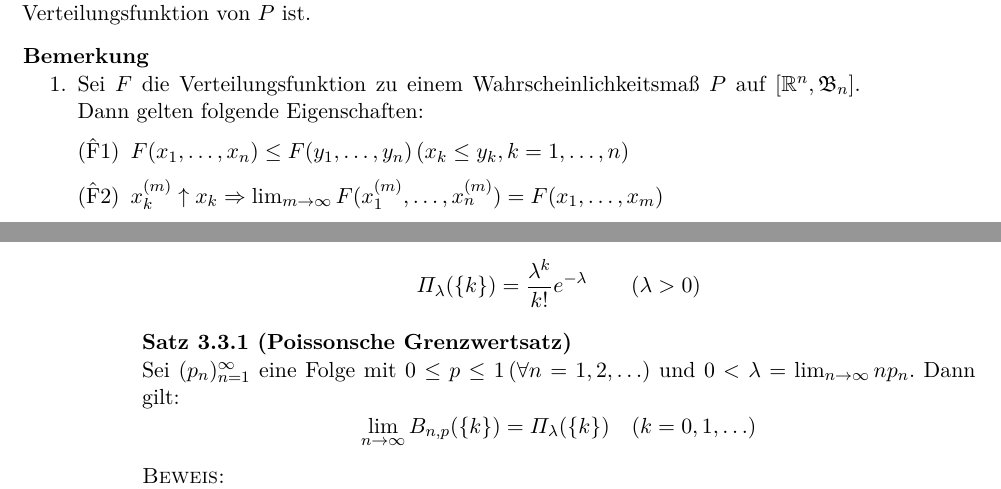
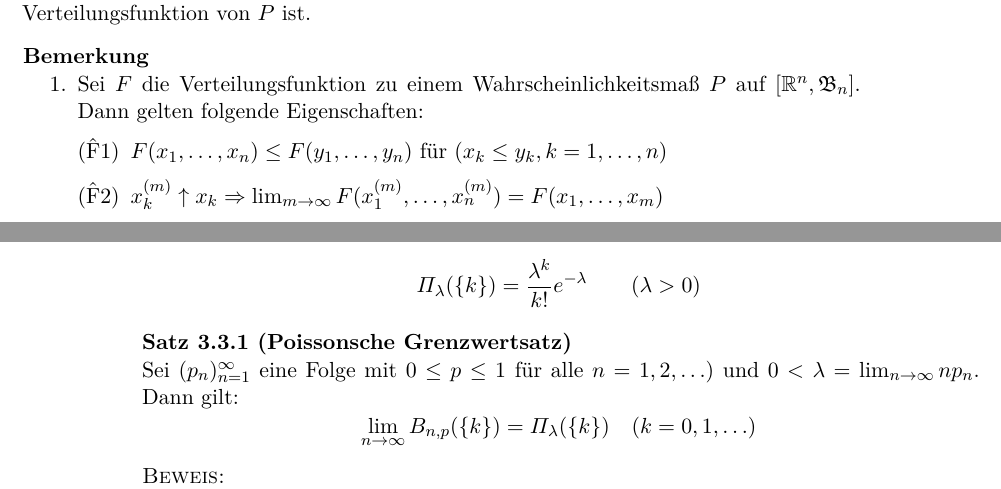
Before and after one commit to qbi/uni-skripte, a LaTeX document (fichtner-ewms/skript.tex): two parts of pages 17 and 42 of 72, joined at a grey line, cut so that both start at the same text. Compiled offline with LaTeX, dvips and Ghostscript; the source files are stored in an older character set and shown here as Unicode; an older LaTeX class or package is replaced by its successor.

Commit message:
- kaputte Leerezichen ausgebessert
git-svn-id: https://svn.lug-jena.de/uni-skripte@876 fe66431f-f319-0410-8186-f4e9b7e7c232

```diff
--- a/fichtner-ewms/skript.tex
+++ b/fichtner-ewms/skript.tex
@@ -983,7 +983,7 @@ der Grundmenge $\Omega=\times_{i=1}^n \Omega_i$ zu bauen.
     Wahrscheinlichkeitsmaß $P$ auf $[\R^n,\FB_n]$. Dann gelten
     folgende Eigenschaften:
     \begin{enumerate}[($\hat{\text{F}}$1)]
-    \item $F(x_1,\ldots,x_n)\leq F(y_1,\ldots,y_n)\, (x_k\leq y_k,
+    \item $F(x_1,\ldots,x_n)\leq F(y_1,\ldots,y_n)$ für  $(x_k\leq y_k,
       k=1,\ldots, n)$
     \item $x_k^{(m)}\uparrow x_k\Rightarrow \lim_{m\rightarrow\infty}
       F(x_1^{(m)}, \ldots, x_n^{(m)})=F(x_1,\ldots,x_m)$
@@ -2394,8 +2395,8 @@ und weiter die Poissonverteilung
 \[\Pi_\lambda(\{k\})=\frac{\lambda^k}{k!}e^{-\lambda}\qquad(\lambda>0)\]
 
 \begin{satz}[Poissonsche Grenzwertsatz]
-  Sei $(p_n)_{n=1}^\infty$ eine Folge mit $0\leq p\leq 1 \,(\forall
-  n=1,2,\ldots)$ und $0<\lambda=\lim_{n\rightarrow\infty} np_n$.
+  Sei $(p_n)_{n=1}^\infty$ eine Folge mit $0\leq p\leq 1$ für alle
+  $n=1,2,\ldots)$ und $0<\lambda=\lim_{n\rightarrow\infty} np_n$.
   Dann gilt:
   \[\lim_{n\rightarrow\infty} B_{n,p} (\{k\})=\Pi_\lambda(\{k\})\quad
   (k=0,1,\ldots)\]
```
Also changed, not shown: fichtner-ewms/skript.tex (11 more changed lines).
